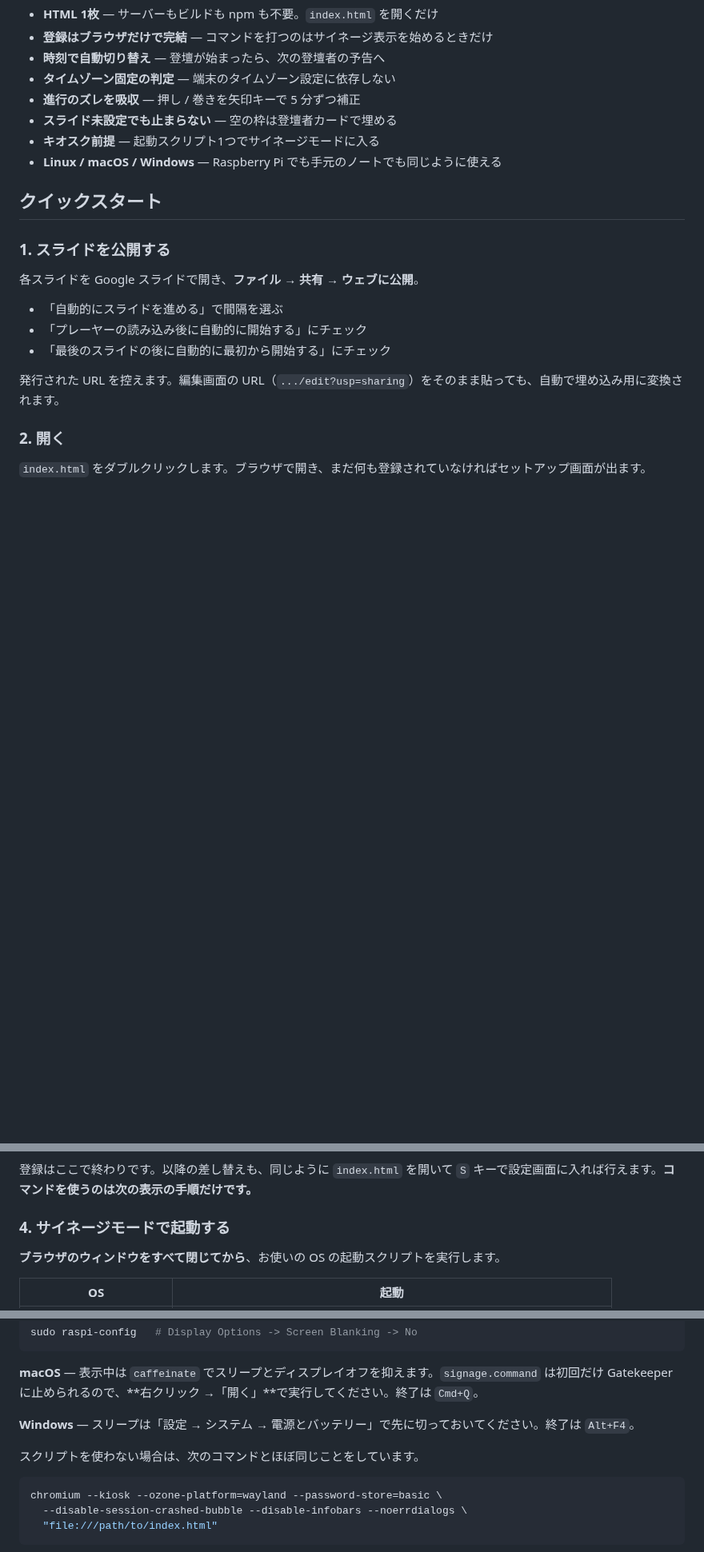
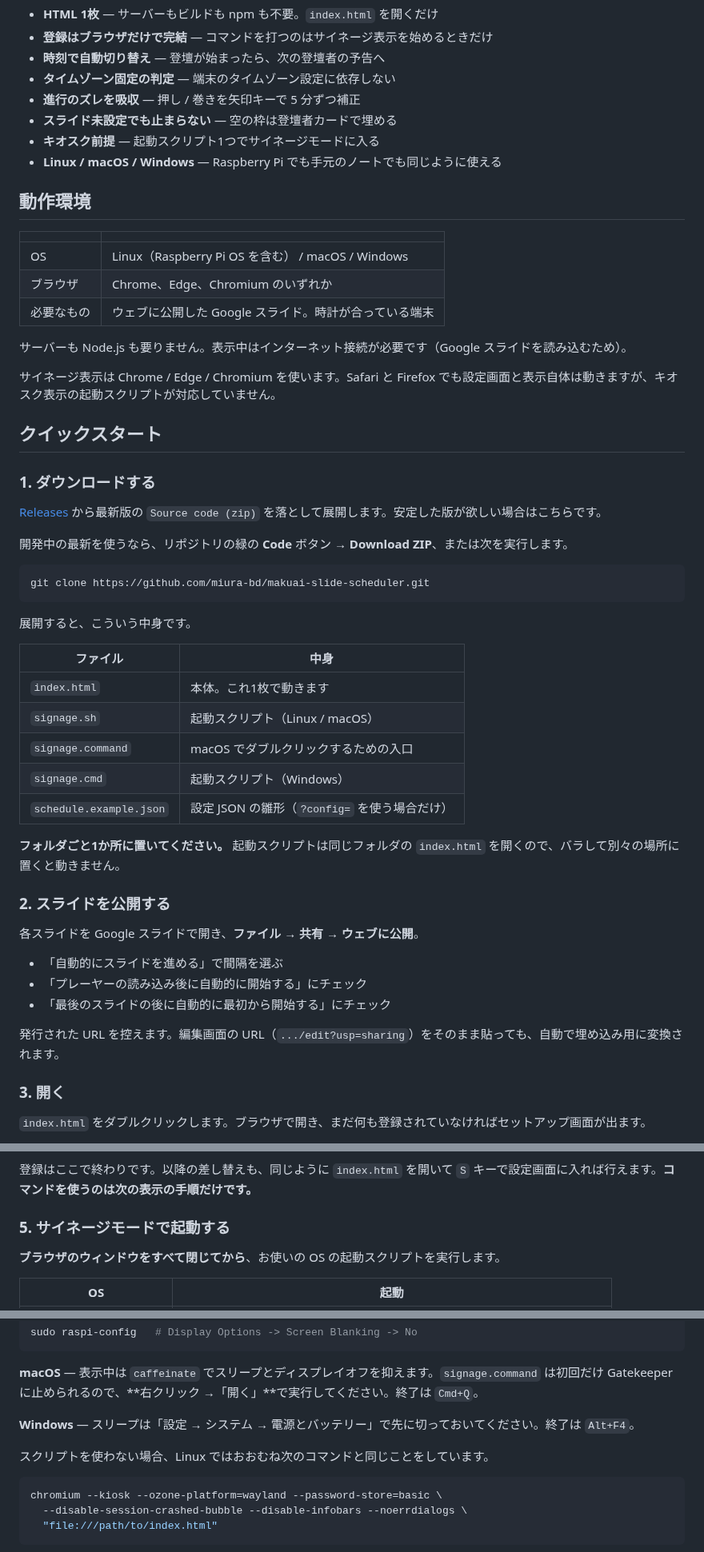
Before and after one commit to miura-bd/makuai-slide-scheduler, a Markdown page: README.md, 3 parts joined by grey strips. Shown at 80% size. Drawn GitHub-style; blank space fills up the shorter version.

````diff
--- a/README.md
+++ b/README.md
@@ -28,9 +28,43 @@
 - **キオスク前提** — 起動スクリプト1つでサイネージモードに入る
 - **Linux / macOS / Windows** — Raspberry Pi でも手元のノートでも同じように使える
 
+## 動作環境
+
+| | |
+|---|---|
+| OS | Linux（Raspberry Pi OS を含む） / macOS / Windows |
+| ブラウザ | Chrome、Edge、Chromium のいずれか |
+| 必要なもの | ウェブに公開した Google スライド。時計が合っている端末 |
+
+サーバーも Node.js も要りません。表示中はインターネット接続が必要です（Google スライドを読み込むため）。
+
+サイネージ表示は Chrome / Edge / Chromium を使います。Safari と Firefox でも設定画面と表示自体は動きますが、キオスク表示の起動スクリプトが対応していません。
+
 ## クイックスタート
 
-### 1. スライドを公開する
+### 1. ダウンロードする
+
+[Releases](https://github.com/miura-bd/makuai-slide-scheduler/releases) から最新版の `Source code (zip)` を落として展開します。安定した版が欲しい場合はこちらです。
+
+開発中の最新を使うなら、リポジトリの緑の **Code** ボタン → **Download ZIP**、または次を実行します。
+
+```sh
+git clone https://github.com/miura-bd/makuai-slide-scheduler.git
+```
+
+展開すると、こういう中身です。
+
+| ファイル | 中身 |
+|---|---|
+| `index.html` | 本体。これ1枚で動きます |
+| `signage.sh` | 起動スクリプト（Linux / macOS） |
+| `signage.command` | macOS でダブルクリックするための入口 |
+| `signage.cmd` | 起動スクリプト（Windows） |
+| `schedule.example.json` | 設定 JSON の雛形（`?config=` を使う場合だけ） |
+
+**フォルダごと1か所に置いてください。** 起動スクリプトは同じフォルダの `index.html` を開くので、バラして別々の場所に置くと動きません。
+
+### 2. スライドを公開する
 
 各スライドを Google スライドで開き、**ファイル → 共有 → ウェブに公開**。
 
@@ -40,7 +74,7 @@
 
 発行された URL を控えます。編集画面の URL（`.../edit?usp=sharing`）をそのまま貼っても、自動で埋め込み用に変換されます。
 
-### 2. 開く
+### 3. 開く
 
 `index.html` をダブルクリックします。ブラウザで開き、まだ何も登録されていなければセットアップ画面が出ます。
 
@@ -54,7 +88,7 @@
 
 登録はここで終わりです。以降の差し替えも、同じように `index.html` を開いて `S` キーで設定画面に入れば行えます。**コマンドを使うのは次の表示の手順だけです。**
 
-### 4. サイネージモードで起動する
+### 5. サイネージモードで起動する
 
 **ブラウザのウィンドウをすべて閉じてから**、お使いの OS の起動スクリプトを実行します。
 
@@ -88,7 +122,7 @@ sudo raspi-config   # Display Options -> Screen Blanking -> No
 
 **Windows** — スリープは「設定 → システム → 電源とバッテリー」で先に切っておいてください。終了は `Alt+F4`。
 
-スクリプトを使わない場合は、次のコマンドとほぼ同じことをしています。
+スクリプトを使わない場合、Linux ではおおむね次のコマンドと同じことをしています。
 
 ```sh
 chromium --kiosk --ozone-platform=wayland --password-store=basic \
````
Also changed, not shown: other parts of README.md (+17 -3 lines), CHANGELOG.md (added, +28 -0 lines), docs/images/admin.png, docs/images/display.jpg, docs/images/hud.jpg, docs/images/placeholder.png, 1 other file.
